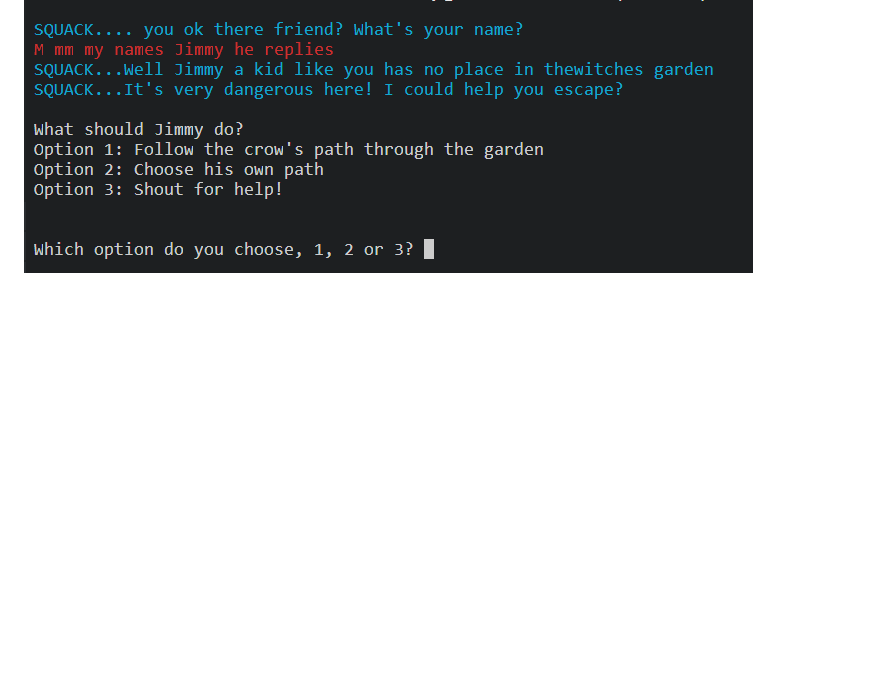
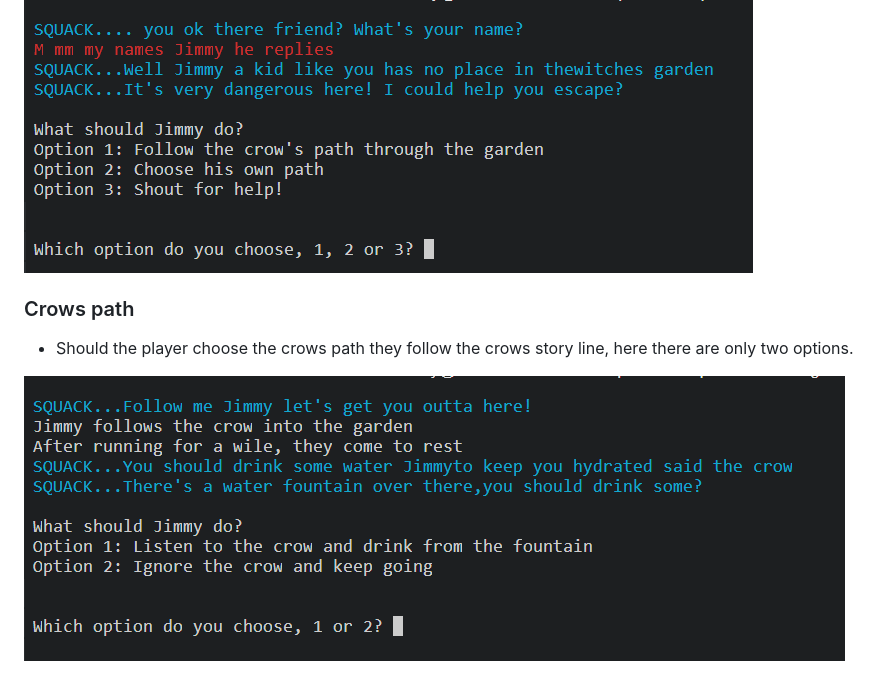
Before and after one commit to alexflip1990/escape-the-witches-garden, a Markdown page: README.md, the part around the change. Drawn GitHub-style; blank space fills up the shorter version.

Commit message:
docs: Add crows path description with image

```diff
--- a/README.md
+++ b/README.md
@@ -50,3 +50,8 @@ A fun game about escaping the Witches garden, your job is to help Jimmy make the
 - The next section of the game is the witches garden, this section is reached only if the player selects the correct option from the first chapter, the player is greeted by a crow and is given three options to choose from.
 
 ![screen shot of witches garden image in gameplay](assets/readme-images/witches_garden.png)
+
+### Crows path
+- Should the player choose the crows path they follow the crows story line, here there are only two options.
+
+![screen shot of crows path image in gameplay](assets/readme-images/crows_path.png)
```
